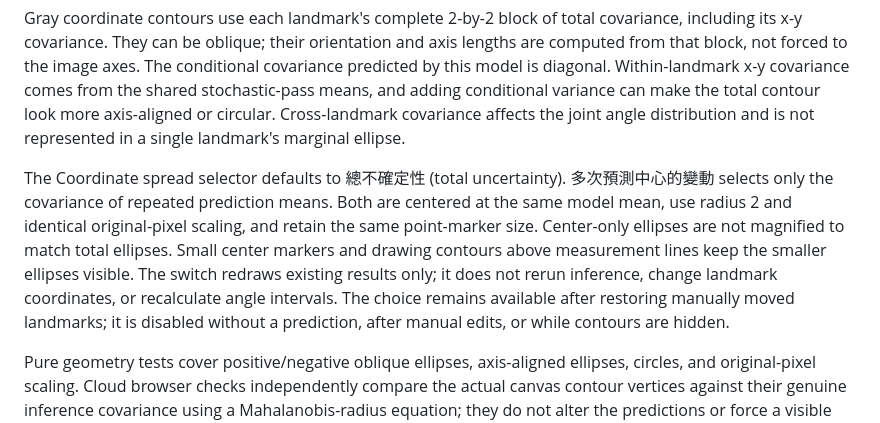
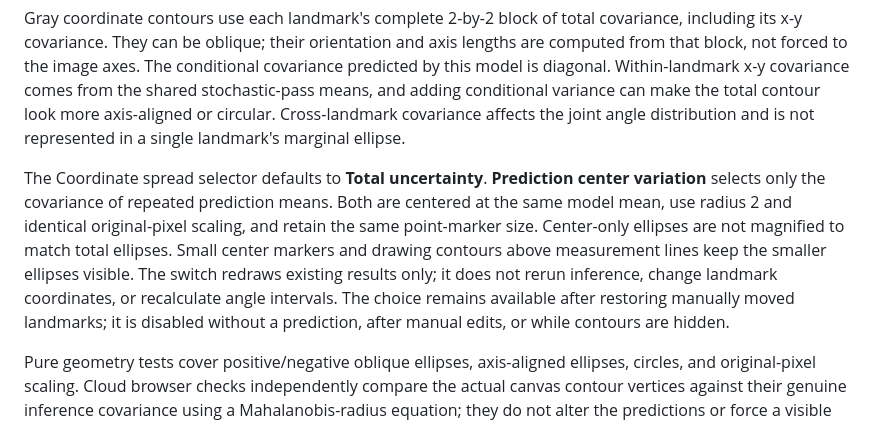
Before and after one commit to YuehpengChen/ddh-uncertainty, a Markdown page: README.md, the part around the change. GitHub-like rendering.

Commit message:
Document English coordinate spread labels

```diff
--- a/README.md
+++ b/README.md
@@ -76,7 +76,7 @@ For T stochastic passes, the application averages the predicted diagonal conditi
 
 Gray coordinate contours use each landmark's complete 2-by-2 block of total covariance, including its x-y covariance. They can be oblique; their orientation and axis lengths are computed from that block, not forced to the image axes. The conditional covariance predicted by this model is diagonal. Within-landmark x-y covariance comes from the shared stochastic-pass means, and adding conditional variance can make the total contour look more axis-aligned or circular. Cross-landmark covariance affects the joint angle distribution and is not represented in a single landmark's marginal ellipse.
 
-The Coordinate spread selector defaults to 總不確定性 (total uncertainty). 多次預測中心的變動 selects only the covariance of repeated prediction means. Both are centered at the same model mean, use radius 2 and identical original-pixel scaling, and retain the same point-marker size. Center-only ellipses are not magnified to match total ellipses. Small center markers and drawing contours above measurement lines keep the smaller ellipses visible. The switch redraws existing results only; it does not rerun inference, change landmark coordinates, or recalculate angle intervals. The choice remains available after restoring manually moved landmarks; it is disabled without a prediction, after manual edits, or while contours are hidden.
+The Coordinate spread selector defaults to **Total uncertainty**. **Prediction center variation** selects only the covariance of repeated prediction means. Both are centered at the same model mean, use radius 2 and identical original-pixel scaling, and retain the same point-marker size. Center-only ellipses are not magnified to match total ellipses. Small center markers and drawing contours above measurement lines keep the smaller ellipses visible. The switch redraws existing results only; it does not rerun inference, change landmark coordinates, or recalculate angle intervals. The choice remains available after restoring manually moved landmarks; it is disabled without a prediction, after manual edits, or while contours are hidden.
 
 Pure geometry tests cover positive/negative oblique ellipses, axis-aligned ellipses, circles, and original-pixel scaling. Cloud browser checks independently compare the actual canvas contour vertices against their genuine inference covariance using a Mahalanobis-radius equation; they do not alter the predictions or force a visible tilt.
 
```
